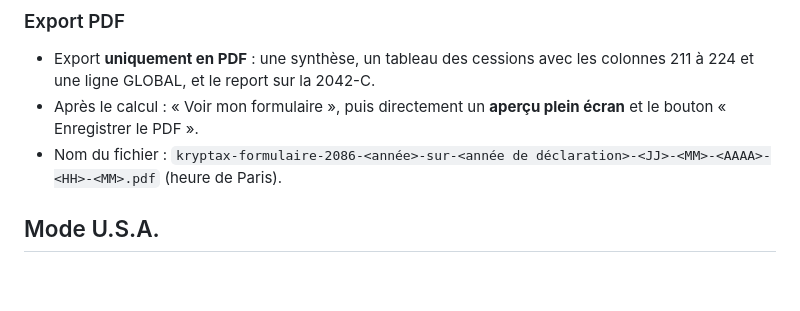
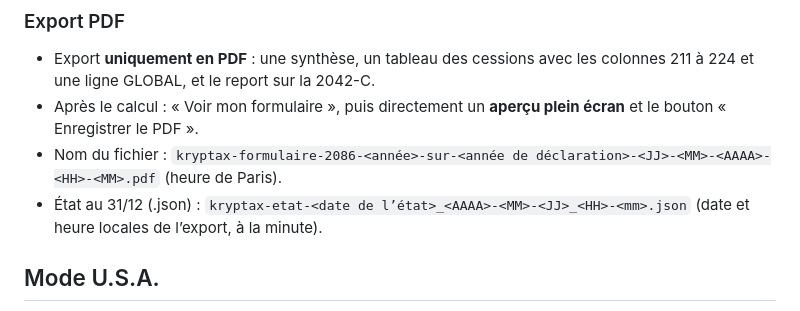
Before and after one commit to Sanarkor/kryptax, a Markdown page: README.md, the part around the change. Drawn GitHub-style; blank space fills up the shorter version.

Commit message:
README : nom horodaté de l'état JSON

```diff
--- a/README.md
+++ b/README.md
@@ -40,6 +40,7 @@ Licence : [MIT](LICENSE) — logiciel fourni « tel quel », sans garantie.
 - Export **uniquement en PDF** : une synthèse, un tableau des cessions avec les colonnes 211 à 224 et une ligne GLOBAL, et le report sur la 2042-C.
 - Après le calcul : « Voir mon formulaire », puis directement un **aperçu plein écran** et le bouton « Enregistrer le PDF ».
 - Nom du fichier : `kryptax-formulaire-2086-<année>-sur-<année de déclaration>-<JJ>-<MM>-<AAAA>-<HH>-<MM>.pdf` (heure de Paris).
+- État au 31/12 (.json) : `kryptax-etat-<date de l’état>_<AAAA>-<MM>-<JJ>_<HH>-<mm>.json` (date et heure locales de l’export, à la minute).
 
 ## Mode U.S.A.
 - **Import** : CSV, Excel .xlsx ou PDF (au mieux). Colonnes : Date, Type (Buy, Sell, Convert, Send / Receive), Asset, Quantity, Total ou Price, Fee (USD) ; colonne Wallet facultative. Export « Trades » d'une plateforme reconnu. Fuseau horaire du fichier réglable ; les dates suffixées UTC, GMT, Z ou +00:00 sont lues en UTC.
```
